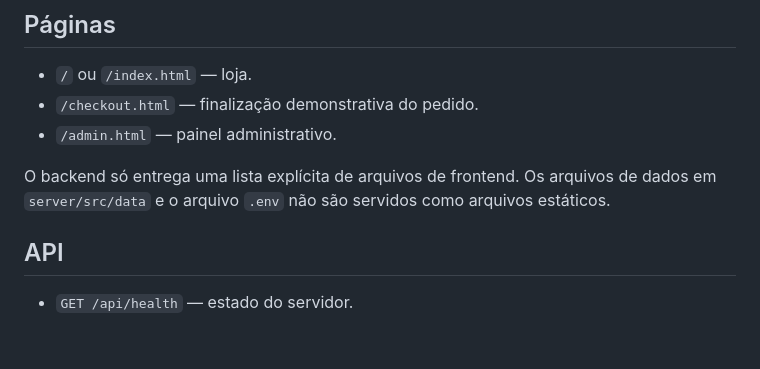
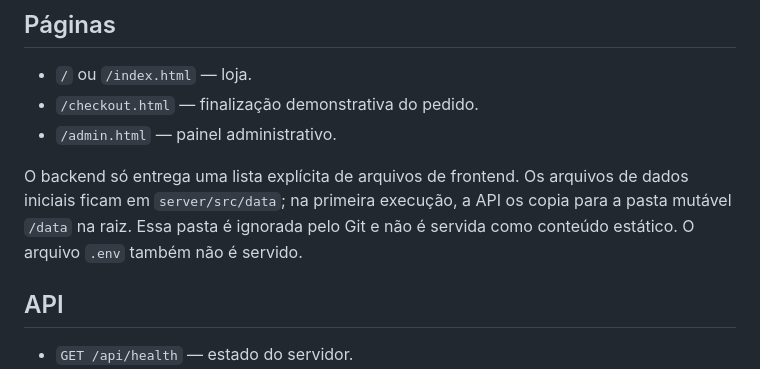
Before and after one commit to pedrogabrielsilva1918/Engrenagens-LTDA, a Markdown page: README.md, the part around one of its changes. Rendered like a GitHub page; blank space fills up the shorter version.

```diff
--- a/README.md
+++ b/README.md
@@ -43,7 +43,7 @@ No GitHub Codespaces, abra a porta 3000 na aba **Ports** e use o endereço encam
 - `/checkout.html` — finalização demonstrativa do pedido.
 - `/admin.html` — painel administrativo.
 
-O backend só entrega uma lista explícita de arquivos de frontend. Os arquivos de dados em `server/src/data` e o arquivo `.env` não são servidos como arquivos estáticos.
+O backend só entrega uma lista explícita de arquivos de frontend. Os arquivos de dados iniciais ficam em `server/src/data`; na primeira execução, a API os copia para a pasta mutável `/data` na raiz. Essa pasta é ignorada pelo Git e não é servida como conteúdo estático. O arquivo `.env` também não é servido.
 
 ## API
 
```
Also changed, not shown: other parts of README.md (+1 -1 lines).
